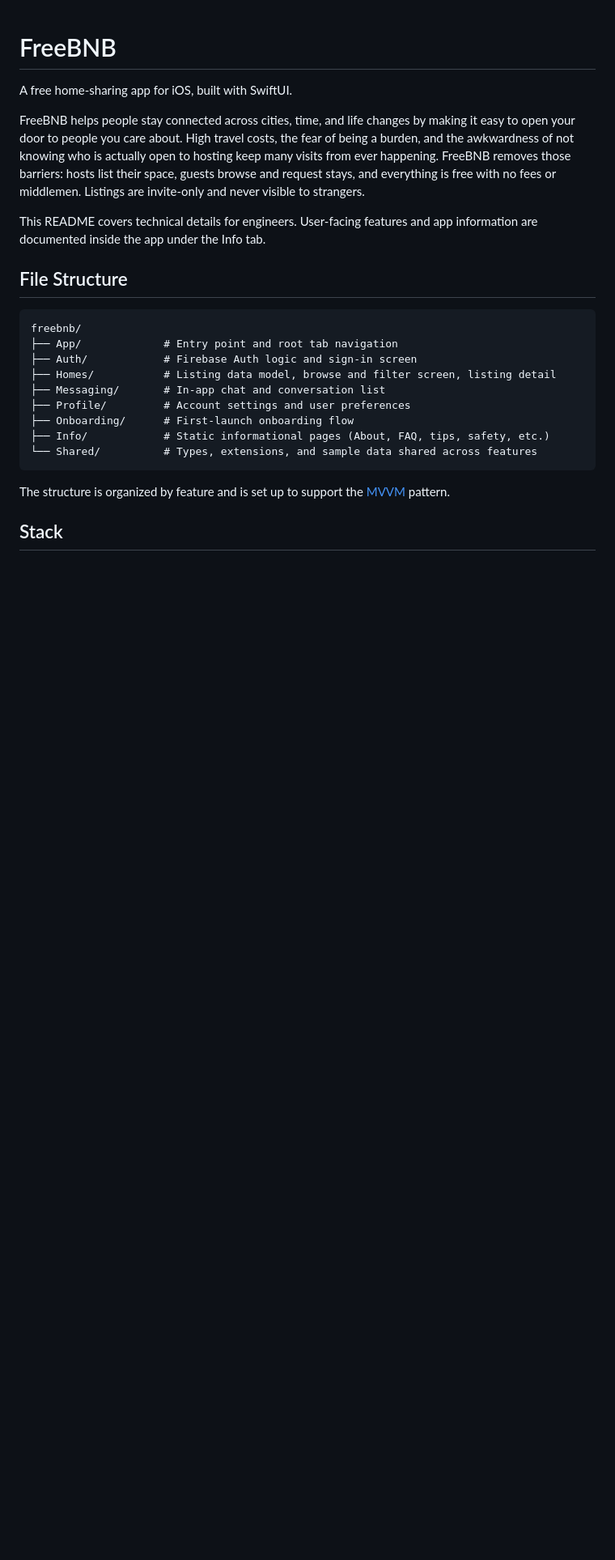
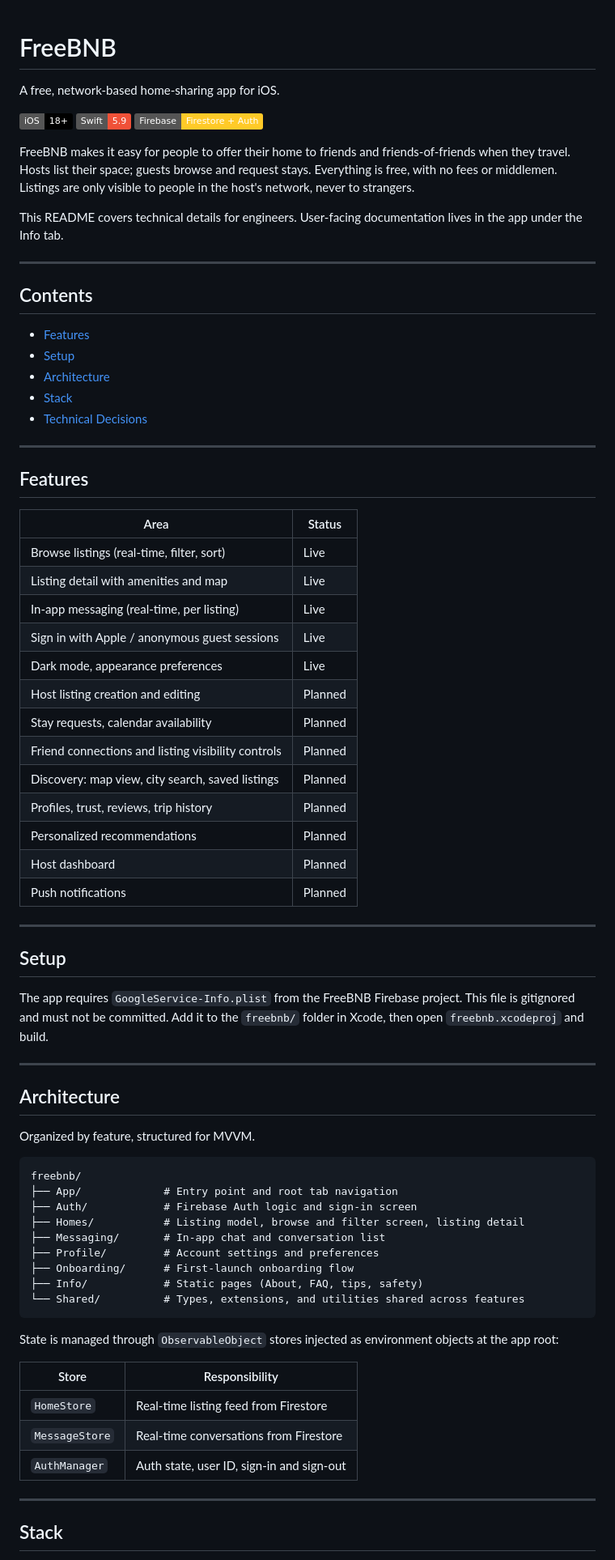
Before and after one commit to itang1/freebnb, a Markdown page: README.md, the part around one of its changes. Shown at 81% size. Drawn GitHub-style; badges without logos; blank space fills up the shorter version.

````diff
--- a/README.md
+++ b/README.md
@@ -1,26 +1,78 @@
 # FreeBNB
 
-A free home-sharing app for iOS, built with SwiftUI.
+A free, network-based home-sharing app for iOS.
 
-FreeBNB helps people stay connected across cities, time, and life changes by making it easy to open your door to people you care about. High travel costs, the fear of being a burden, and the awkwardness of not knowing who is actually open to hosting keep many visits from ever happening. FreeBNB removes those barriers: hosts list their space, guests browse and request stays, and everything is free with no fees or middlemen. Listings are invite-only and never visible to strangers.
+![Platform](https://img.shields.io/badge/iOS-18%2B-black?logo=apple&logoColor=white)
+![Swift](https://img.shields.io/badge/Swift-5.9-F05138?logo=swift&logoColor=white)
+![Firebase](https://img.shields.io/badge/Firebase-Firestore%20%2B%20Auth-FFCA28?logo=firebase&logoColor=black)
 
-This README covers technical details for engineers. User-facing features and app information are documented inside the app under the Info tab.
+FreeBNB makes it easy for people to offer their home to friends and friends-of-friends when they travel. Hosts list their space; guests browse and request stays. Everything is free, with no fees or middlemen. Listings are only visible to people in the host's network, never to strangers.
 
-## File Structure
+This README covers technical details for engineers. User-facing documentation lives in the app under the Info tab.
+
+---
+
+## Contents
+
+- [Features](#features)
+- [Setup](#setup)
+- [Architecture](#architecture)
+- [Stack](#stack)
+- [Technical Decisions](#technical-decisions)
+
+---
+
+## Features
+
+| Area | Status |
+|------|--------|
+| Browse listings (real-time, filter, sort) | Live |
+| Listing detail with amenities and map | Live |
+| In-app messaging (real-time, per listing) | Live |
+| Sign in with Apple / anonymous guest sessions | Live |
+| Dark mode, appearance preferences | Live |
+| Host listing creation and editing | Planned |
+| Stay requests, calendar availability | Planned |
+| Friend connections and listing visibility controls | Planned |
+| Discovery: map view, city search, saved listings | Planned |
+| Profiles, trust, reviews, trip history | Planned |
+| Personalized recommendations | Planned |
+| Host dashboard | Planned |
+| Push notifications | Planned |
+
+---
+
+## Setup
+
+The app requires `GoogleService-Info.plist` from the FreeBNB Firebase project. This file is gitignored and must not be committed. Add it to the `freebnb/` folder in Xcode, then open `freebnb.xcodeproj` and build.
+
+---
+
+## Architecture
+
+Organized by feature, structured for MVVM.
 
 ```
 freebnb/
 ├── App/             # Entry point and root tab navigation
 ├── Auth/            # Firebase Auth logic and sign-in screen
-├── Homes/           # Listing data model, browse and filter screen, listing detail
+├── Homes/           # Listing model, browse and filter screen, listing detail
 ├── Messaging/       # In-app chat and conversation list
-├── Profile/         # Account settings and user preferences
+├── Profile/         # Account settings and preferences
 ├── Onboarding/      # First-launch onboarding flow
-├── Info/            # Static informational pages (About, FAQ, tips, safety, etc.)
-└── Shared/          # Types, extensions, and sample data shared across features
+├── Info/            # Static pages (About, FAQ, tips, safety)
+└── Shared/          # Types, extensions, and utilities shared across features
 ```
 
-The structure is organized by feature and is set up to support the [MVVM](https://en.wikipedia.org/wiki/Model%E2%80%93view%E2%80%93viewmodel) pattern.
+State is managed through `ObservableObject` stores injected as environment objects at the app root:
+
+| Store | Responsibility |
+|-------|---------------|
+| `HomeStore` | Real-time listing feed from Firestore |
+| `MessageStore` | Real-time conversations from Firestore |
+| `AuthManager` | Auth state, user ID, sign-in and sign-out |
+
+---
 
 ## Stack
 
````
Also changed, not shown: other parts of README.md (+38 -27 lines).
